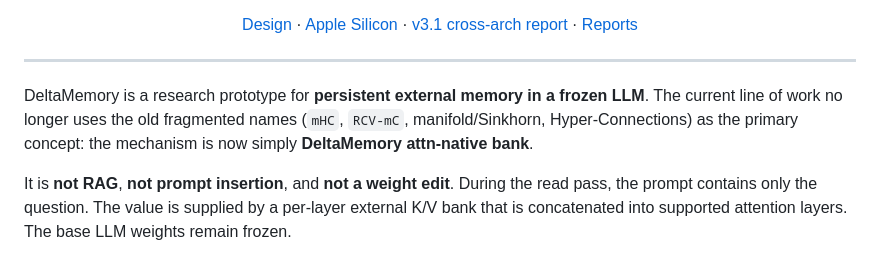
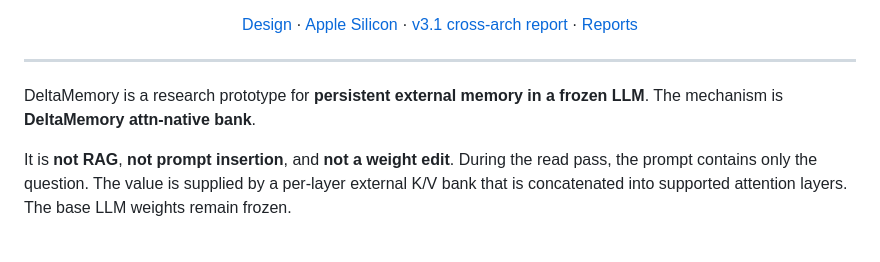
Before and after one commit to KeikaJames/DeltaMemory, a Markdown page: README.md, the part around the change. GitHub-like rendering.

```diff
--- a/README.md
+++ b/README.md
@@ -30,9 +30,7 @@
 ---
 
 DeltaMemory is a research prototype for **persistent external memory in a
-frozen LLM**. The current line of work no longer uses the old fragmented names
-(`mHC`, `RCV-mC`, manifold/Sinkhorn, Hyper-Connections) as the primary concept:
-the mechanism is now simply **DeltaMemory attn-native bank**.
+frozen LLM**. The mechanism is **DeltaMemory attn-native bank**.
 
 It is **not RAG**, **not prompt insertion**, and **not a weight edit**. During
 the read pass, the prompt contains only the question. The value is supplied by
```
Also changed, not shown: README.zh-CN.md (+1 -2 lines).
